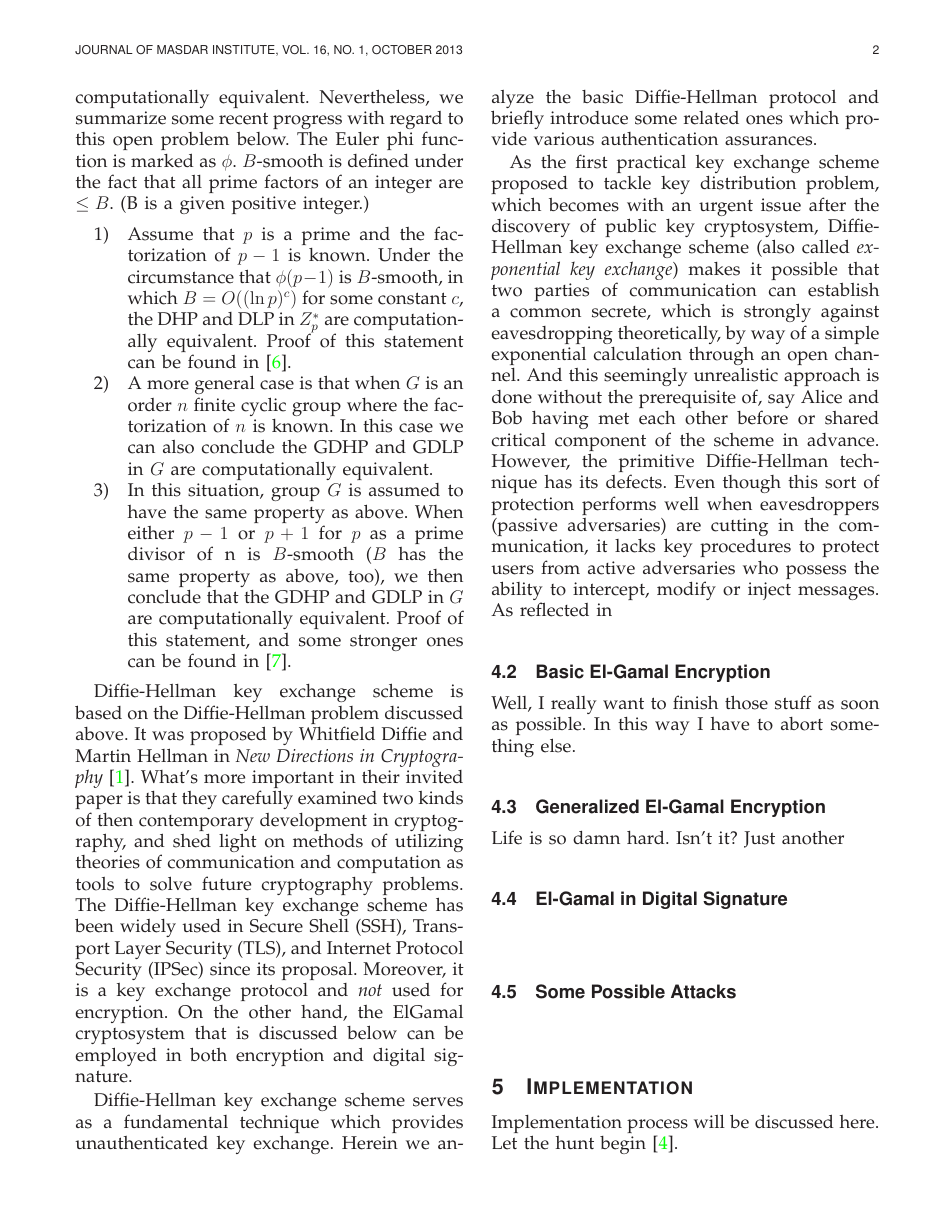
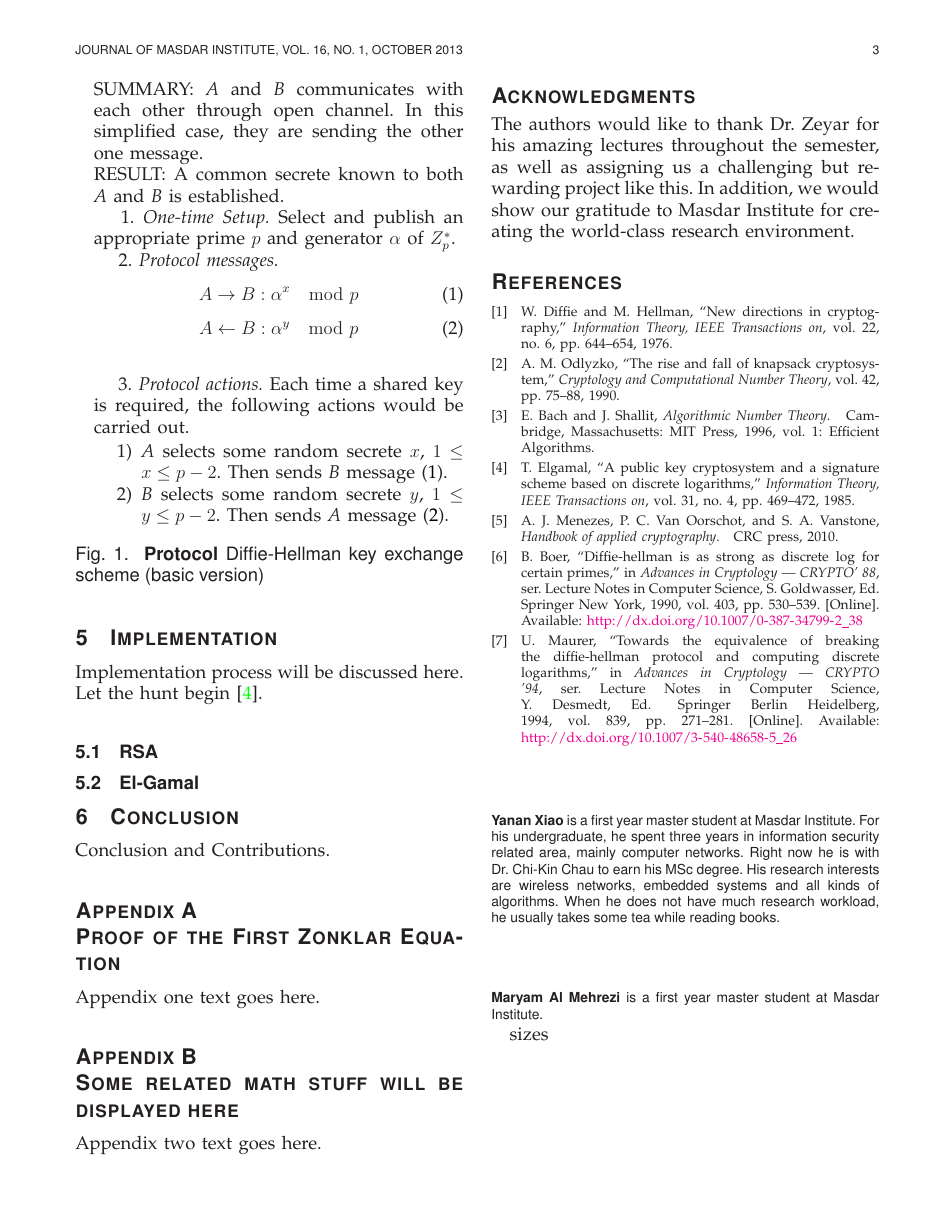
Before and after one commit to ProfessorX/CIS612, a LaTeX paper (InfoSecReport.tex): page 2 of 3 before the commit and page 3 of 3 after it. Compiled offline with LaTeX, dvips and Ghostscript.

```diff
--- a/InfoSecReport.tex
+++ b/InfoSecReport.tex
@@ -779,4 +779,3 @@
 protection performs well when eavesdroppers (passive adversaries) are
 cutting in the communication, it lacks key procedures to protect users
 from active adversaries who possess the ability to intercept, modify
-or inject messages. As reflected in
@@ -783,3 +789,36 @@
+\begin{figure}[!t]
+  \centering
+  \begin{algorithmic}
+    \STATE SUMMARY:\@ \emph{A} and \emph{B} communicates with each other
+    through open channel. In this simplified case, they are sending
+    the other one message.
+    \STATE RESULT:\@ A common secrete known to both \emph{A} and
+    \emph{B} is established.
+    \STATE~\quad{}1. \emph{One-time Setup.} Select and publish an
+    appropriate prime $p$ and generator $\alpha$ of $Z^{*}_{p}$.
+    \STATE~\quad{}2. \emph{Protocol messages.}
+    \begin{equation}
+      \label{eq:2}
+      A \rightarrow B: \alpha^{x}\mod p
+    \end{equation}
+    \begin{equation}
+      \label{eq:3}
+      A \leftarrow B: \alpha^{y}\mod p
+    \end{equation}
+    \STATE~\quad{}3. \emph{Protocol actions.} Each time a shared key
+    is required, the following actions would be carried out.
+    \begin{enumerate}
+    \item \emph{A} selects some random secrete $x$, $1\leq x\leq
+      p-2$. Then sends \emph{B} message~\eqref{eq:2}.
+    \item \emph{B} selects some random secrete $y$, $1\leq y\leq
+      p-2$. Then sends \emph{A} message~\eqref{eq:3}.
+    \end{enumerate}
+  \end{algorithmic}
+  \caption{\textbf{Protocol} Diffie-Hellman key exchange scheme (basic
+    version)}
+  \label{fig:diffie-key-agreement}
+  % \vspace{-6pt}
+\end{figure}
 
 
 
```
Also changed, not shown: InfoSecReport.pdf, InfoSecReport.tex (7 more changed lines), 3 other files.
